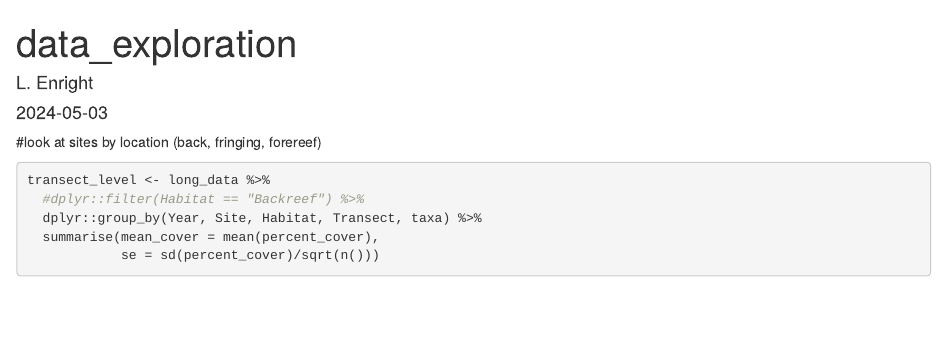
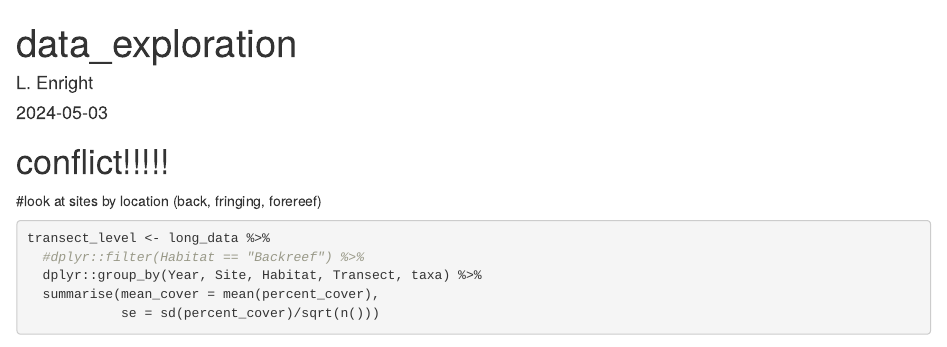
Before and after one commit to lauren-enright/dawg_2, an R Markdown document (dataexploration.Rmd): the page in a window 1100 px wide, from its top. Rendered offline with R 4.5, knitr and Pandoc, with nearby package versions; some code elsewhere in the file could not run offline.

Commit message:
wooo lets do this

````diff
--- a/dataexploration.Rmd
+++ b/dataexploration.Rmd
@@ -29,7 +29,7 @@ long_data <- pivot_longer(
 # woooooooo!!!!!!!
 
 ```
-
+# conflict!!!!!
 #look at sites by location (back, fringing, forereef)
 ```{r backreef}
 
````
